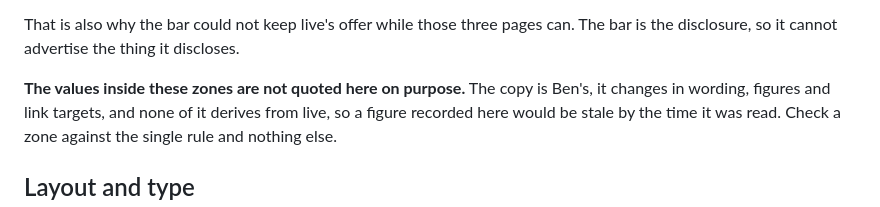
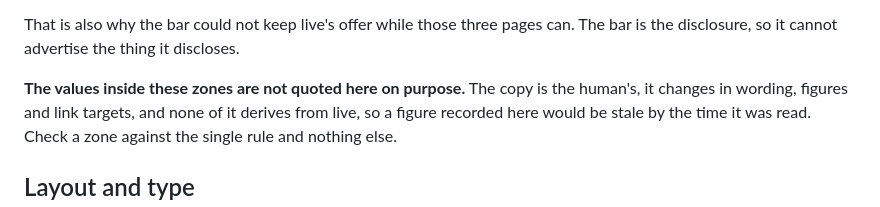
Before and after one commit to cloudadoption/contitires, a Markdown page: docs/parity-with-live.md, the part around the change. Drawn GitHub-style.

Commit message:
parity: the second name the order did not catch

```diff
--- a/docs/parity-with-live.md
+++ b/docs/parity-with-live.md
@@ -1072,7 +1072,7 @@ is not an offer this site makes.
 That is also why the bar could not keep live's offer while those three pages can. The bar is
 the disclosure, so it cannot advertise the thing it discloses.
 
-**The values inside these zones are not quoted here on purpose.** The copy is Ben's, it
+**The values inside these zones are not quoted here on purpose.** The copy is the human's, it
 changes in wording, figures and link targets, and none of it derives from live, so a figure
 recorded here would be stale by the time it was read. Check a zone against the single rule
 and nothing else.
```
